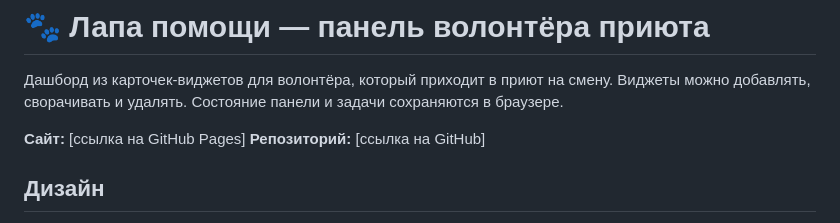
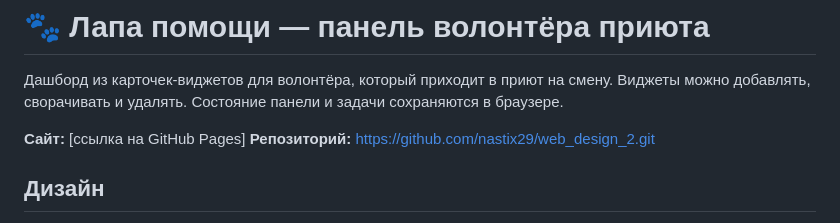
Before and after one commit to nastix29/web_design_2, a Markdown page: README.md, the part around the change. Rendered like a GitHub page.

```diff
--- a/README.md
+++ b/README.md
@@ -5,7 +5,7 @@
 сохраняются в браузере.
 
 **Сайт:** [ссылка на GitHub Pages]
-**Репозиторий:** [ссылка на GitHub]
+**Репозиторий:** https://github.com/nastix29/web_design_2.git
 
 ## Дизайн
 
```
